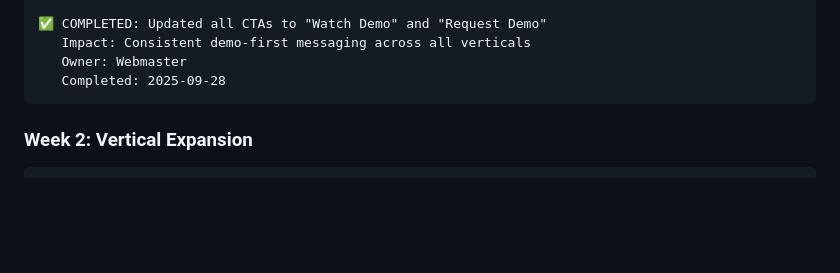
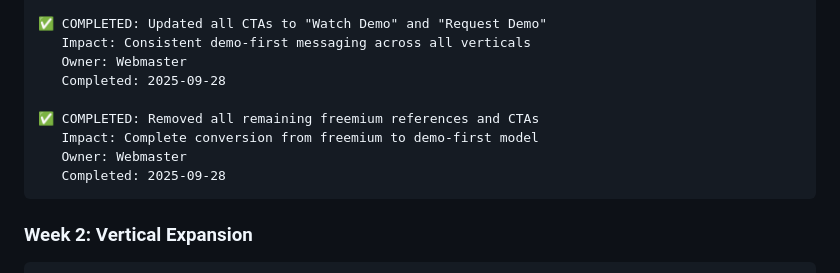
Before and after one commit to Lexopoly/lexopoly.github.io, a Markdown page: WEBMASTER_BUS_OPS.md, the part around the change. GitHub-like rendering; blank space fills up the shorter version.

Commit message:
Update business operations: Complete freemium-to-demo conversion documented

````diff
--- a/WEBMASTER_BUS_OPS.md
+++ b/WEBMASTER_BUS_OPS.md
@@ -257,6 +257,11 @@ MANUAL REVIEW:
    Impact: Consistent demo-first messaging across all verticals
    Owner: Webmaster
    Completed: 2025-09-28
+
+✅ COMPLETED: Removed all remaining freemium references and CTAs
+   Impact: Complete conversion from freemium to demo-first model
+   Owner: Webmaster
+   Completed: 2025-09-28
 ```
 
 ### **Week 2: Vertical Expansion**
````
Also changed, not shown: SUPER_BUS_OPS.md (+2 -2 lines).
